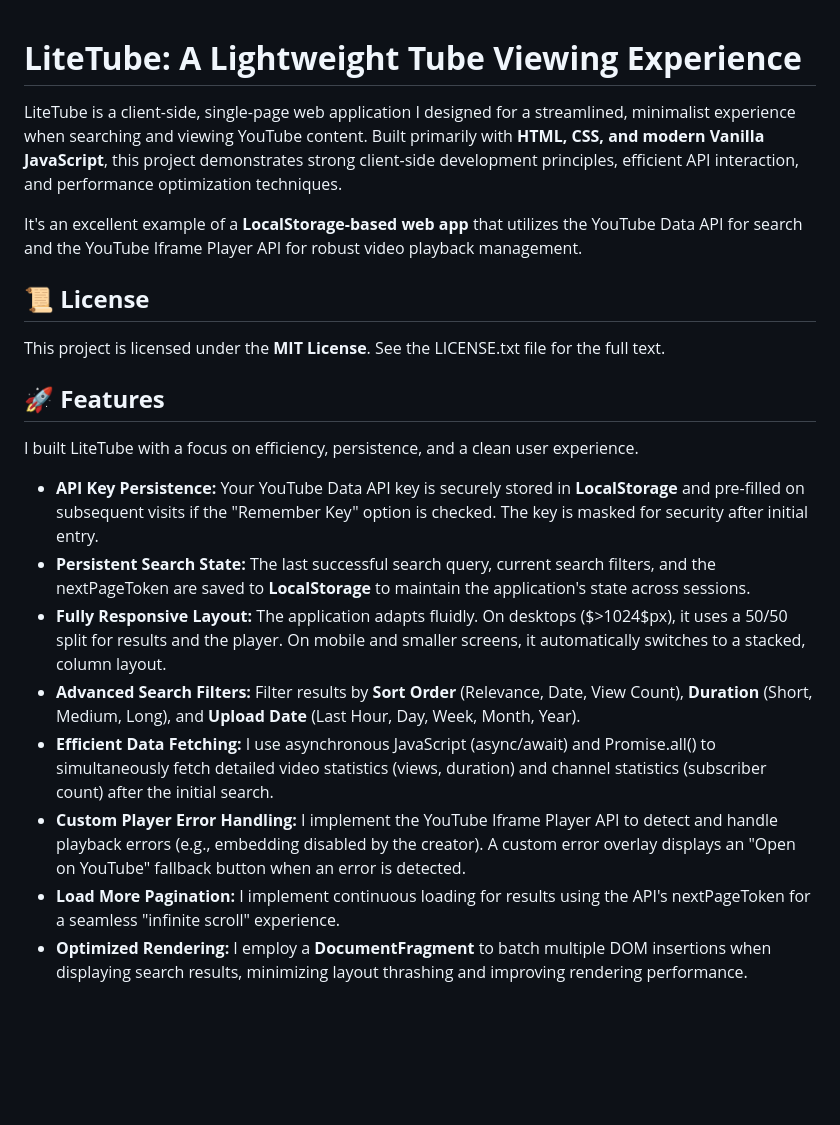
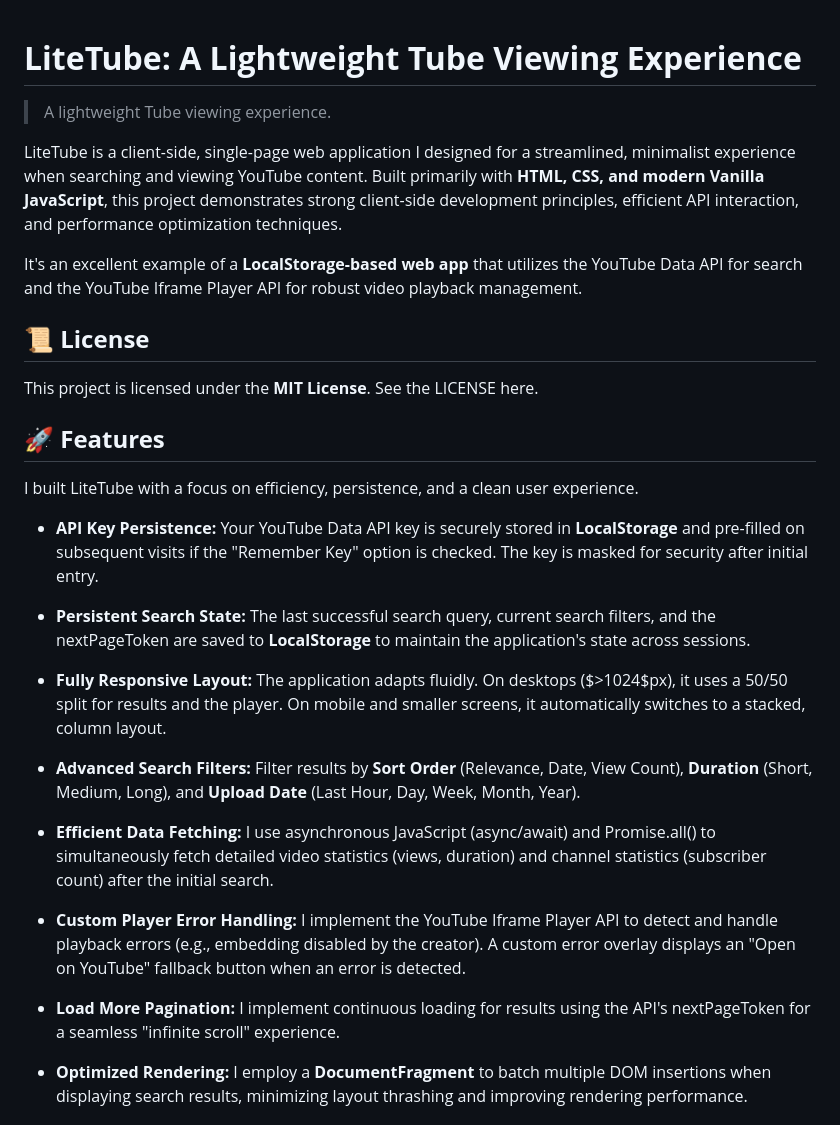
Before and after one commit to 4uffin/litetube, a Markdown page: README.md, the part around one of its changes. Drawn GitHub-style; blank space fills up the shorter version.

```diff
--- a/README.md
+++ b/README.md
@@ -1,4 +1,6 @@
 # **LiteTube: A Lightweight Tube Viewing Experience**
+
+> A lightweight Tube viewing experience.
 
 LiteTube is a client-side, single-page web application I designed for a streamlined, minimalist experience when searching and viewing YouTube content. Built primarily with **HTML, CSS, and modern Vanilla JavaScript**, this project demonstrates strong client-side development principles, efficient API interaction, and performance optimization techniques.
 
@@ -6,19 +8,26 @@ It's an excellent example of a **LocalStorage-based web app** that utilizes the
 
 ## **📜 License**
 
-This project is licensed under the **MIT License**. See the LICENSE.txt file for the full text.
+This project is licensed under the **MIT License**. See the LICENSE here.
 
 ## **🚀 Features**
 
 I built LiteTube with a focus on efficiency, persistence, and a clean user experience.
 
 * **API Key Persistence:** Your YouTube Data API key is securely stored in **LocalStorage** and pre-filled on subsequent visits if the "Remember Key" option is checked. The key is masked for security after initial entry.
+
 * **Persistent Search State:** The last successful search query, current search filters, and the nextPageToken are saved to **LocalStorage** to maintain the application's state across sessions.
+
 * **Fully Responsive Layout:** The application adapts fluidly. On desktops ($\>1024$px), it uses a 50/50 split for results and the player. On mobile and smaller screens, it automatically switches to a stacked, column layout.
+
 * **Advanced Search Filters:** Filter results by **Sort Order** (Relevance, Date, View Count), **Duration** (Short, Medium, Long), and **Upload Date** (Last Hour, Day, Week, Month, Year).
+
 * **Efficient Data Fetching:** I use asynchronous JavaScript (async/await) and Promise.all() to simultaneously fetch detailed video statistics (views, duration) and channel statistics (subscriber count) after the initial search.
+
 * **Custom Player Error Handling:** I implement the YouTube Iframe Player API to detect and handle playback errors (e.g., embedding disabled by the creator). A custom error overlay displays an "Open on YouTube" fallback button when an error is detected.
+
 * **Load More Pagination:** I implement continuous loading for results using the API's nextPageToken for a seamless "infinite scroll" experience.
+
 * **Optimized Rendering:** I employ a **DocumentFragment** to batch multiple DOM insertions when displaying search results, minimizing layout thrashing and improving rendering performance.
 
 ## **💻 Technology Stack**
```
Also changed, not shown: other parts of README.md (+23 -20 lines).
